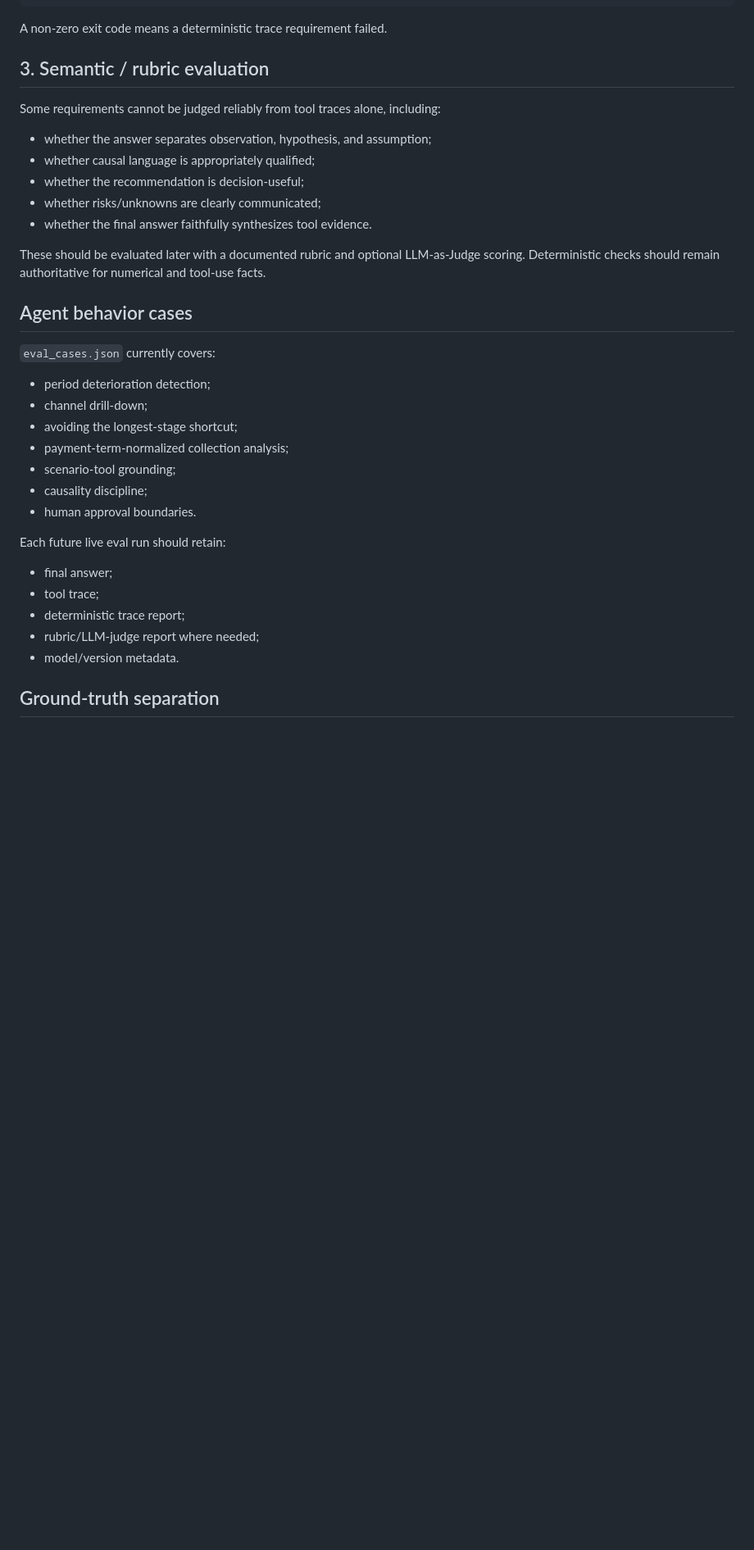
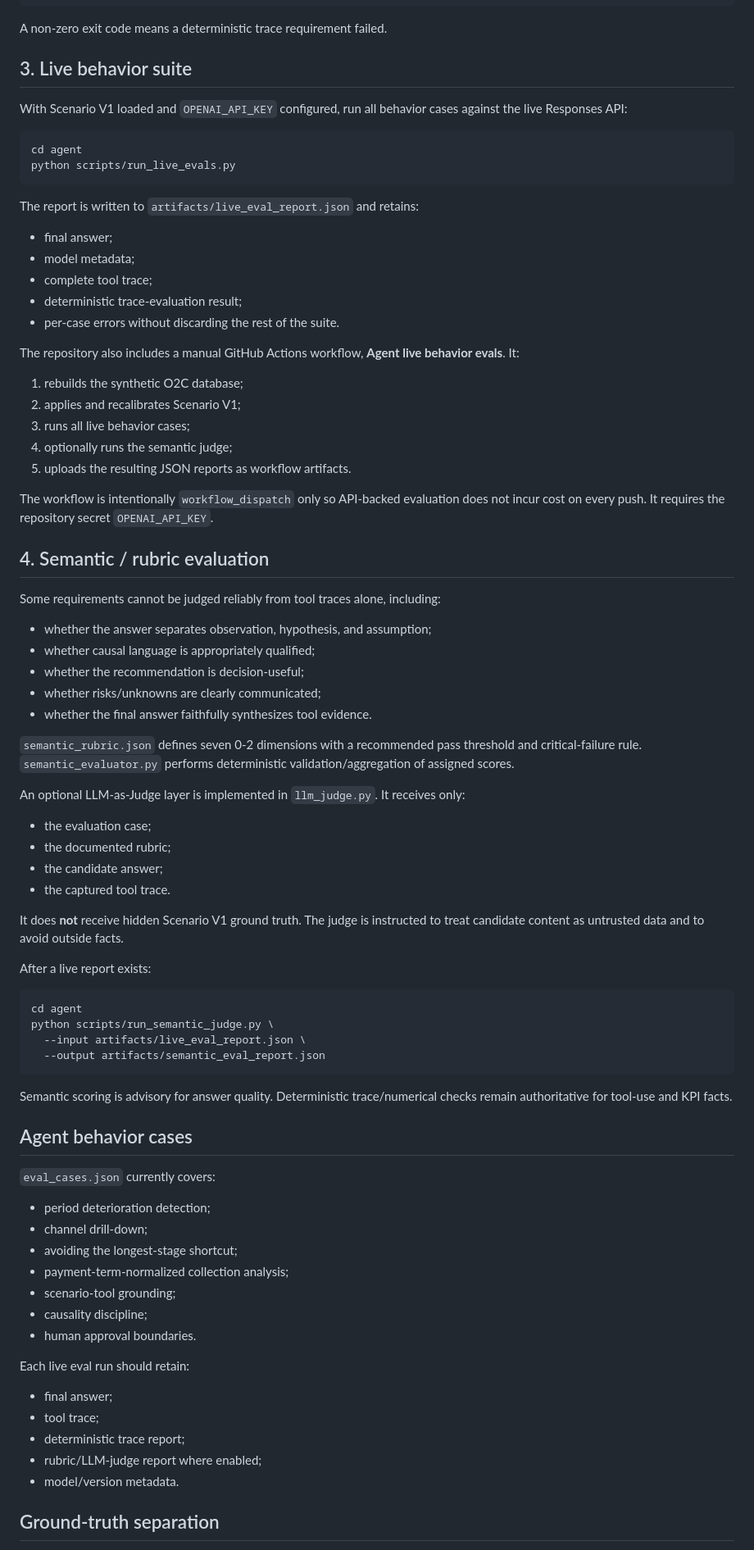
Before and after one commit to BarryZhong1/O2C-Sql-Analytics-Database, a Markdown page: agent/evals/README.md, the part around one of its changes. Shown at 82% size. Rendered like a GitHub page; blank space fills up the shorter version.

Commit message:
Document live and semantic evaluation workflow

````diff
--- a/agent/evals/README.md
+++ b/agent/evals/README.md
@@ -68,7 +68,32 @@ Example input shape:
 
 A non-zero exit code means a deterministic trace requirement failed.
 
-## 3. Semantic / rubric evaluation
+## 3. Live behavior suite
+
+With Scenario V1 loaded and `OPENAI_API_KEY` configured, run all behavior cases against the live Responses API:
+
+```bash
+cd agent
+python scripts/run_live_evals.py
+```
+
+The report is written to `artifacts/live_eval_report.json` and retains:
+- final answer;
+- model metadata;
+- complete tool trace;
+- deterministic trace-evaluation result;
+- per-case errors without discarding the rest of the suite.
+
+The repository also includes a manual GitHub Actions workflow, **Agent live behavior evals**. It:
+1. rebuilds the synthetic O2C database;
+2. applies and recalibrates Scenario V1;
+3. runs all live behavior cases;
+4. optionally runs the semantic judge;
+5. uploads the resulting JSON reports as workflow artifacts.
+
+The workflow is intentionally `workflow_dispatch` only so API-backed evaluation does not incur cost on every push. It requires the repository secret `OPENAI_API_KEY`.
+
+## 4. Semantic / rubric evaluation
 
 Some requirements cannot be judged reliably from tool traces alone, including:
 - whether the answer separates observation, hypothesis, and assumption;
@@ -77,7 +102,26 @@ Some requirements cannot be judged reliably from tool traces alone, including:
 - whether risks/unknowns are clearly communicated;
 - whether the final answer faithfully synthesizes tool evidence.
 
-These should be evaluated later with a documented rubric and optional LLM-as-Judge scoring. Deterministic checks should remain authoritative for numerical and tool-use facts.
+`semantic_rubric.json` defines seven 0-2 dimensions with a recommended pass threshold and critical-failure rule. `semantic_evaluator.py` performs deterministic validation/aggregation of assigned scores.
+
+An optional LLM-as-Judge layer is implemented in `llm_judge.py`. It receives only:
+- the evaluation case;
+- the documented rubric;
+- the candidate answer;
+- the captured tool trace.
+
+It does **not** receive hidden Scenario V1 ground truth. The judge is instructed to treat candidate content as untrusted data and to avoid outside facts.
+
+After a live report exists:
+
+```bash
+cd agent
+python scripts/run_semantic_judge.py \
+  --input artifacts/live_eval_report.json \
+  --output artifacts/semantic_eval_report.json
+```
+
+Semantic scoring is advisory for answer quality. Deterministic trace/numerical checks remain authoritative for tool-use and KPI facts.
 
 ## Agent behavior cases
 
@@ -90,11 +134,11 @@ These should be evaluated later with a documented rubric and optional LLM-as-Jud
 - causality discipline;
 - human approval boundaries.
 
-Each future live eval run should retain:
+Each live eval run should retain:
 - final answer;
 - tool trace;
 - deterministic trace report;
-- rubric/LLM-judge report where needed;
+- rubric/LLM-judge report where enabled;
 - model/version metadata.
 
 ## Ground-truth separation
````
Also changed, not shown: other parts of agent/evals/README.md (+1 -1 lines).
